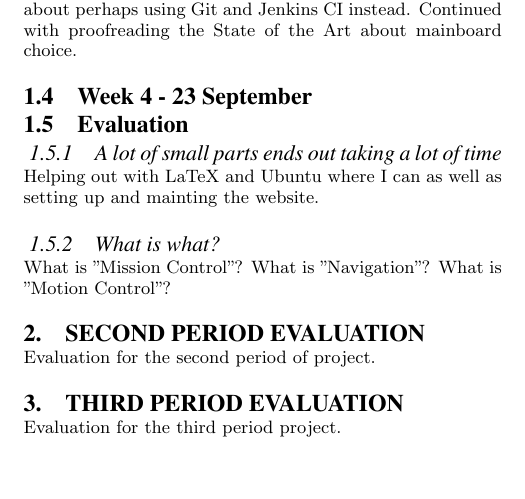
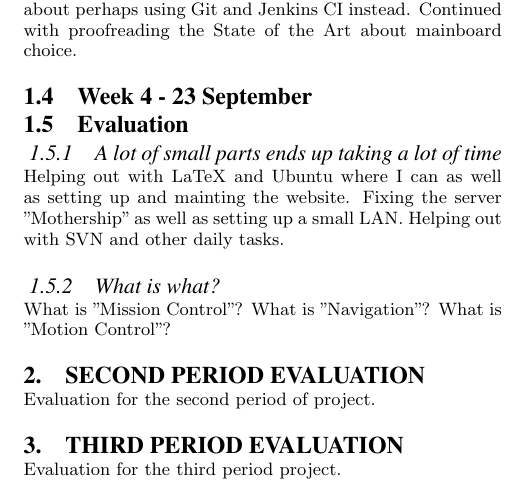
Before and after one commit to christofferholmstedt/dva425-self-evaluation, a LaTeX paper (report/sigproc-sp.tex, which reads report/first_period.tex): part of page 2 of 2, cut so that both start at the same text, the shorter picture padded with empty space. Compiled offline with pdfLaTeX.

Commit message:
Updated the evaluation for first period part

```diff
--- a/report/first_period.tex
+++ b/report/first_period.tex
@@ -71,9 +71,10 @@ the State of the Art about mainboard choice.
 
 \subsection{Week 4 - 23 September}\label{week_4}
 \subsection{Evaluation}\label{first_period_evaluation}
-\subsubsection{A lot of small parts ends out taking a lot of time}
+\subsubsection{A lot of small parts ends up taking a lot of time}
 Helping out with LaTeX and Ubuntu where I can as well as setting up and
-mainting the website.
+mainting the website. Fixing the server "Mothership" as well as setting up a
+small LAN. Helping out with SVN and other daily tasks.
 
 \subsubsection{What is what?}
 What is "Mission Control"? What is "Navigation"? What is "Motion Control"?
```
